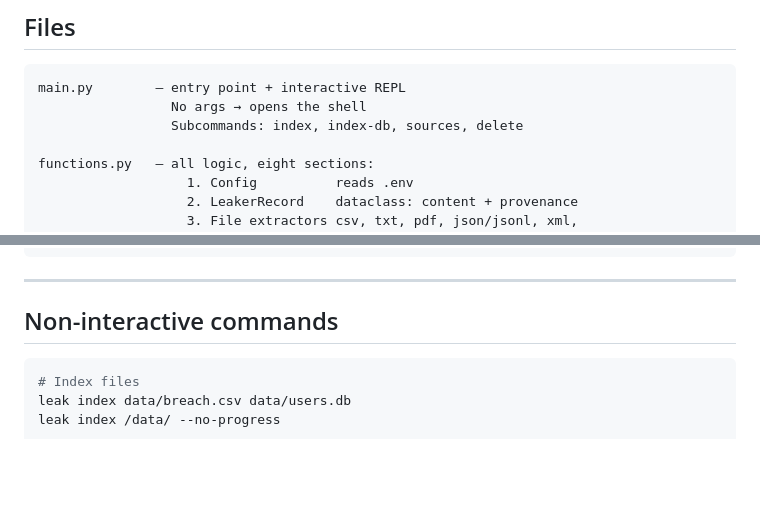
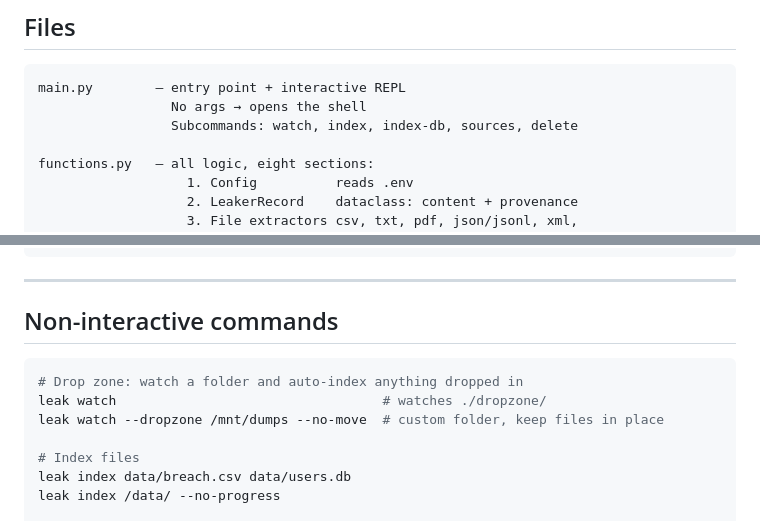
Before and after one commit to M4MD-M7SN/leaker-poc, a Markdown page: README.md, 2 parts joined by grey strips. GitHub-like rendering; blank space fills up the shorter version.

````diff
--- a/README.md
+++ b/README.md
@@ -135,7 +165,7 @@ EXACT type:csv,sqlite leak> alice@gmail.com
 ```
 main.py        — entry point + interactive REPL
                  No args → opens the shell
-                 Subcommands: index, index-db, sources, delete
+                 Subcommands: watch, index, index-db, sources, delete
 
 functions.py   — all logic, eight sections:
                    1. Config          reads .env
@@ -162,6 +192,10 @@ tests/             — unit tests (no Elasticsearch required)
 ## Non-interactive commands
 
 ```bash
+# Drop zone: watch a folder and auto-index anything dropped in
+leak watch                                  # watches ./dropzone/
+leak watch --dropzone /mnt/dumps --no-move  # custom folder, keep files in place
+
 # Index files
 leak index data/breach.csv data/users.db
 leak index /data/ --no-progress
````
Also changed, not shown: other parts of README.md (+32 -2 lines), dropzone/README.md (added, +9 -0 lines), assets/flow.png, 7 other files.
